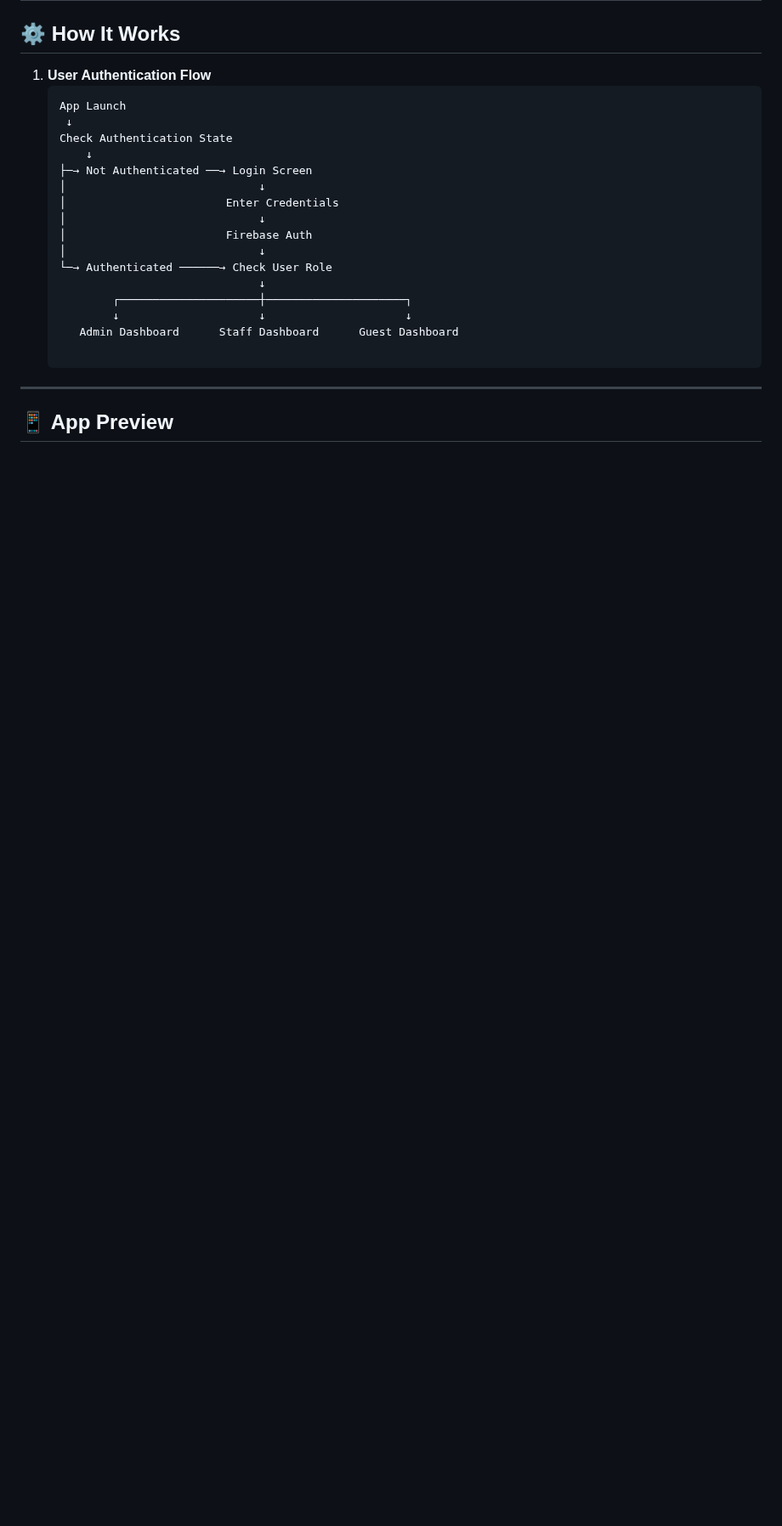
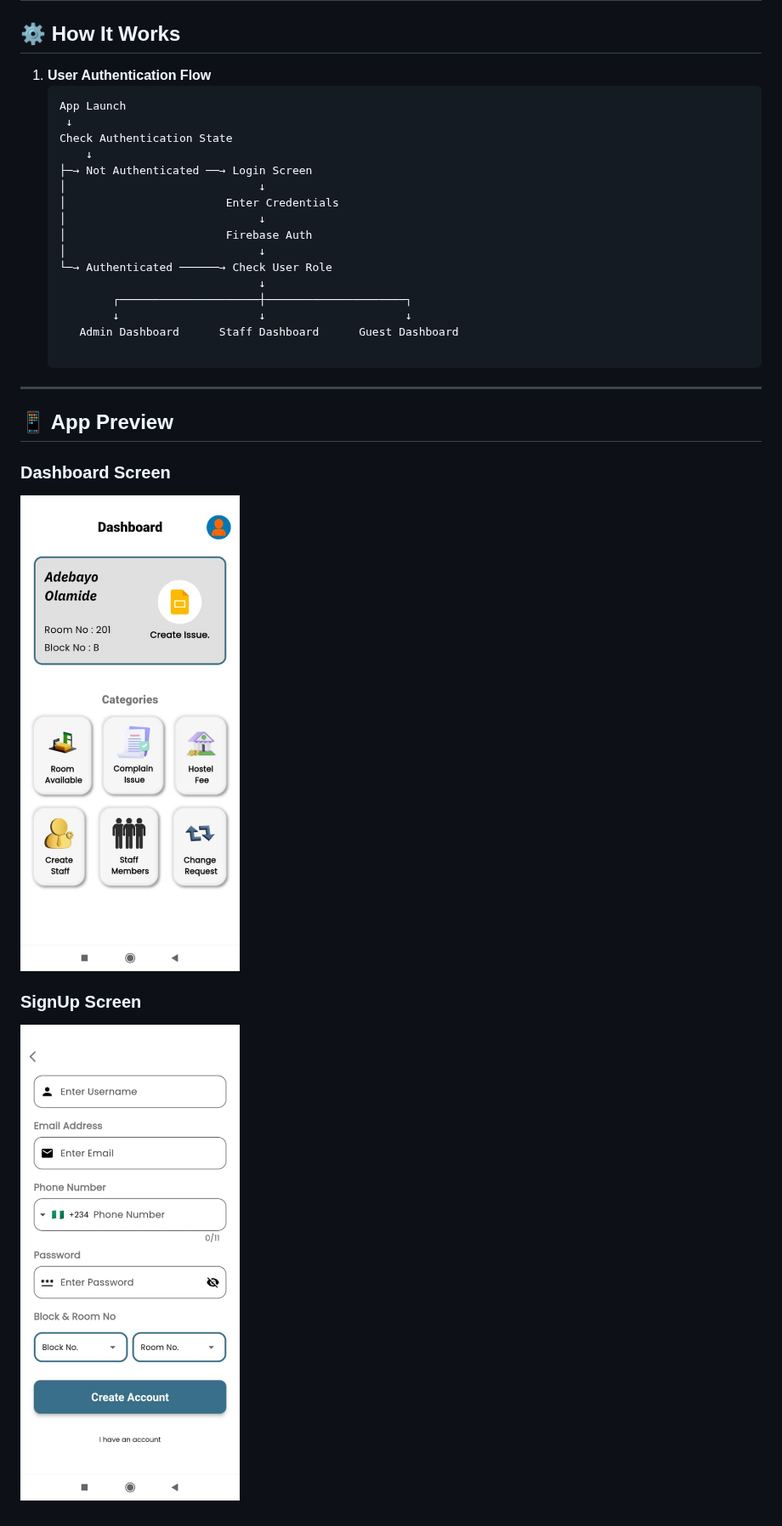
Before and after one commit to zoh01/hostel_app, a Markdown page: README.md, the part around the change. Shown at 85% size. GitHub-like rendering; blank space fills up the shorter version.

```diff
--- a/README.md
+++ b/README.md
@@ -213,3 +213,8 @@ The app implements a Clean Architecture approach with clear separation between p
 ---
 
 ## 📱 App Preview
+### Dashboard Screen
+![SignUp_Screen](https://github.com/zoh01/hostel_app/blob/371155ca070adeea68e6ae83e7a9378ce4f846e1/hostel1.jpg)
+
+### SignUp Screen
+![SignUp_Screen](https://github.com/zoh01/hostel_app/blob/371155ca070adeea68e6ae83e7a9378ce4f846e1/hostel3.jpg)
```
